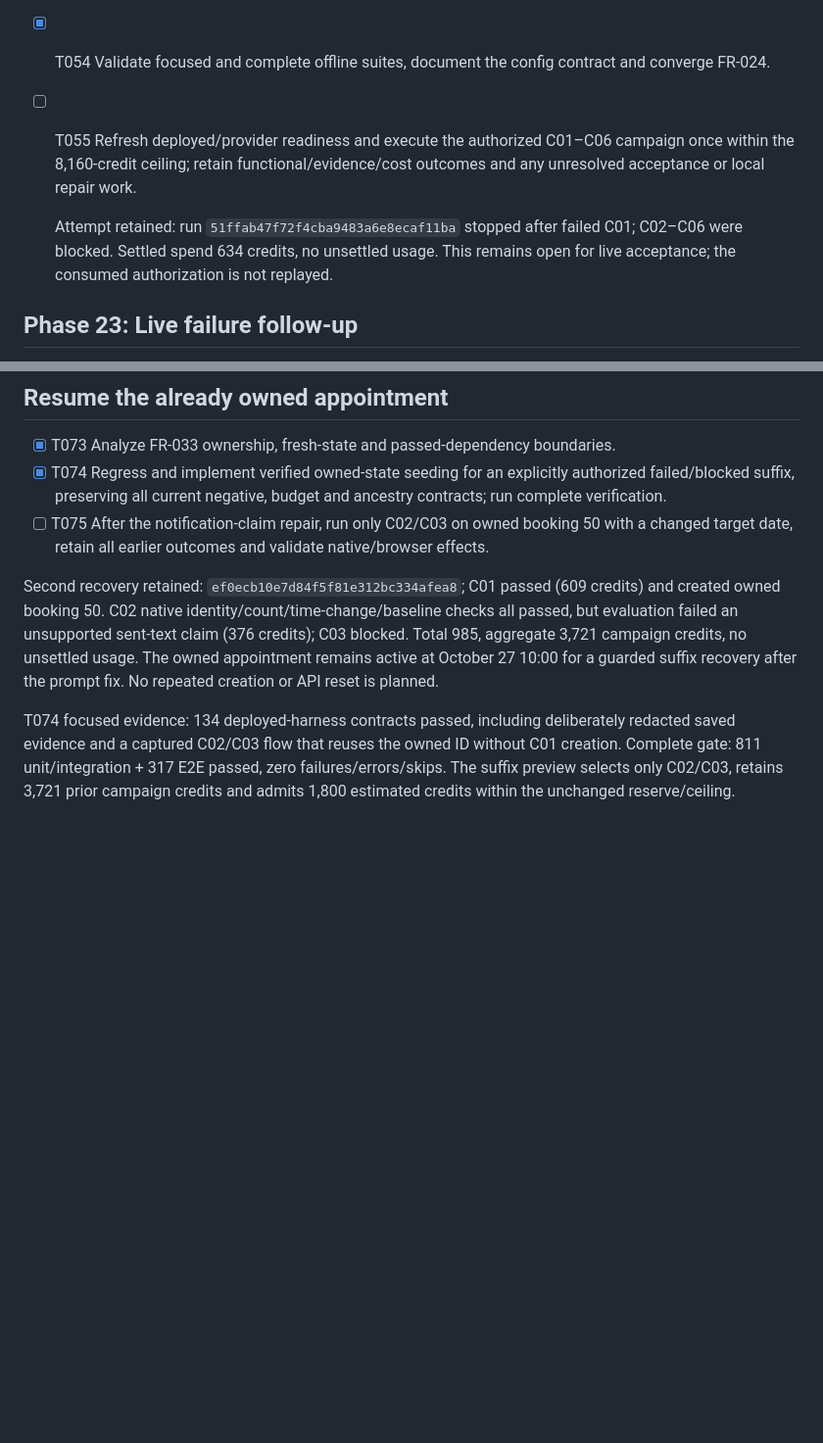
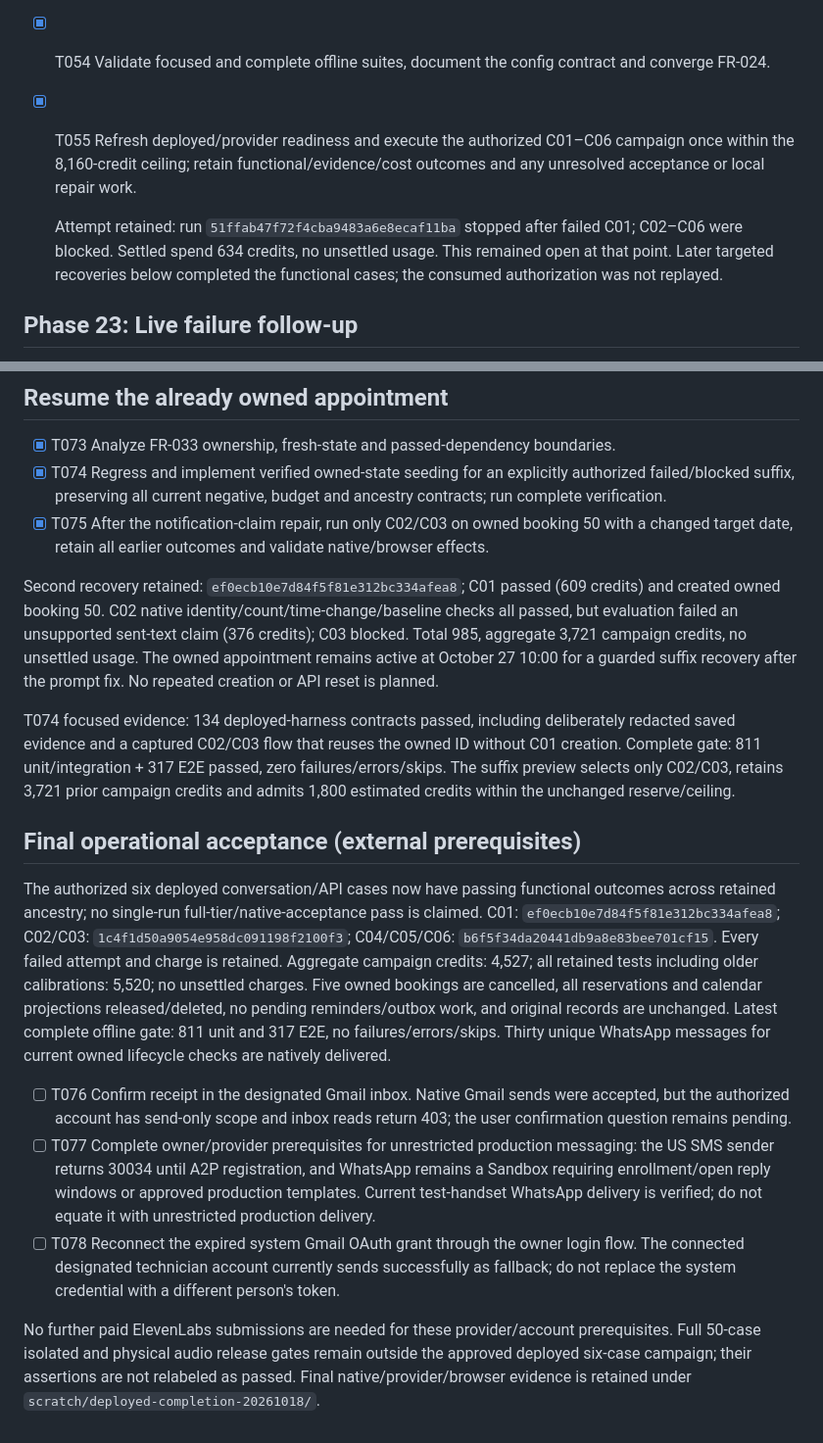
Before and after one commit to rohanrony/serviceBot, a Markdown page: specs/007-live-call-simulations/tasks.md, 2 parts joined by grey strips. Shown at 98% size. GitHub-like rendering; blank space fills up the shorter version.

Commit message:
docs: record verified live outcomes and provider prerequisites

```diff
--- a/specs/007-live-call-simulations/tasks.md
+++ b/specs/007-live-call-simulations/tasks.md
@@ -111,11 +111,11 @@ Dependency: T044 → T045 → T046 → T047 → T048. Keep the failed wrong-refe
 - [x] T052 Reconcile FR-024 authorization, plan and analysis, then add failing captured budget/scope/reuse and complete-campaign contracts.
 - [x] T053 Implement the opt-in deployed campaign ceiling and durable one-campaign authorization using the existing Budget/ledger/lock; retain default limits and ambiguity gates per FR-024.
 - [x] T054 Validate focused and complete offline suites, document the config contract and converge FR-024.
-- [ ] T055 Refresh deployed/provider readiness and execute the authorized C01–C06 campaign once within the 8,160-credit ceiling; retain functional/evidence/cost outcomes and any unresolved acceptance or local repair work.
+- [x] T055 Refresh deployed/provider readiness and execute the authorized C01–C06 campaign once within the 8,160-credit ceiling; retain functional/evidence/cost outcomes and any unresolved acceptance or local repair work.
 
   Attempt retained: run `51ffab47f72f4cba9483a6e8ecaf11ba` stopped after failed
   C01; C02–C06 were blocked. Settled spend 634 credits, no unsettled usage.
-  This remains open for live acceptance; the consumed authorization is not replayed.
+  This remained open at that point. Later targeted recoveries below completed the functional cases; the consumed authorization was not replayed.
 
 ## Phase 23: Live failure follow-up
 
@@ -166,8 +166,32 @@ T071 complete gate: 785 unit/integration + 311 E2E passed, zero failures/errors/
 
 - [x] T073 Analyze FR-033 ownership, fresh-state and passed-dependency boundaries.
 - [x] T074 Regress and implement verified owned-state seeding for an explicitly authorized failed/blocked suffix, preserving all current negative, budget and ancestry contracts; run complete verification.
-- [ ] T075 After the notification-claim repair, run only C02/C03 on owned booking 50 with a changed target date, retain all earlier outcomes and validate native/browser effects.
+- [x] T075 After the notification-claim repair, run only C02/C03 on owned booking 50 with a changed target date, retain all earlier outcomes and validate native/browser effects.
 
 Second recovery retained: `ef0ecb10e7d84f5f81e312bc334afea8`; C01 passed (609 credits) and created owned booking 50. C02 native identity/count/time-change/baseline checks all passed, but evaluation failed an unsupported sent-text claim (376 credits); C03 blocked. Total 985, aggregate 3,721 campaign credits, no unsettled usage. The owned appointment remains active at October 27 10:00 for a guarded suffix recovery after the prompt fix. No repeated creation or API reset is planned.
 
 T074 focused evidence: 134 deployed-harness contracts passed, including deliberately redacted saved evidence and a captured C02/C03 flow that reuses the owned ID without C01 creation. Complete gate: 811 unit/integration + 317 E2E passed, zero failures/errors/skips. The suffix preview selects only C02/C03, retains 3,721 prior campaign credits and admits 1,800 estimated credits within the unchanged reserve/ceiling.
+
+## Final operational acceptance (external prerequisites)
+
+The authorized six deployed conversation/API cases now have passing functional
+outcomes across retained ancestry; no single-run full-tier/native-acceptance pass
+is claimed. C01: `ef0ecb10e7d84f5f81e312bc334afea8`; C02/C03:
+`1c4f1d50a9054e958dc091198f2100f3`; C04/C05/C06:
+`b6f5f34da20441db9a8e83bee701cf15`. Every failed attempt and charge is retained.
+Aggregate campaign credits: 4,527; all retained tests including older calibrations:
+5,520; no unsettled charges. Five owned bookings are cancelled, all reservations
+and calendar projections released/deleted, no pending reminders/outbox work,
+and original records are unchanged. Latest complete offline gate: 811 unit and
+317 E2E, no failures/errors/skips. Thirty unique WhatsApp messages for current
+owned lifecycle checks are natively delivered.
+
+- [ ] T076 Confirm receipt in the designated Gmail inbox. Native Gmail sends were accepted, but the authorized account has send-only scope and inbox reads return 403; the user confirmation question remains pending.
+- [ ] T077 Complete owner/provider prerequisites for unrestricted production messaging: the US SMS sender returns 30034 until A2P registration, and WhatsApp remains a Sandbox requiring enrollment/open reply windows or approved production templates. Current test-handset WhatsApp delivery is verified; do not equate it with unrestricted production delivery.
+- [ ] T078 Reconnect the expired system Gmail OAuth grant through the owner login flow. The connected designated technician account currently sends successfully as fallback; do not replace the system credential with a different person's token.
+
+No further paid ElevenLabs submissions are needed for these provider/account
+prerequisites. Full 50-case isolated and physical audio release gates remain
+outside the approved deployed six-case campaign; their assertions are not relabeled
+as passed. Final native/provider/browser evidence is retained under
+`scratch/deployed-completion-20261018/`.
```
Also changed, not shown: other parts of specs/007-live-call-simulations/tasks.md (+3 -3 lines), specs/001-booking-confirmation-history/tasks.md (+8 -4 lines).
